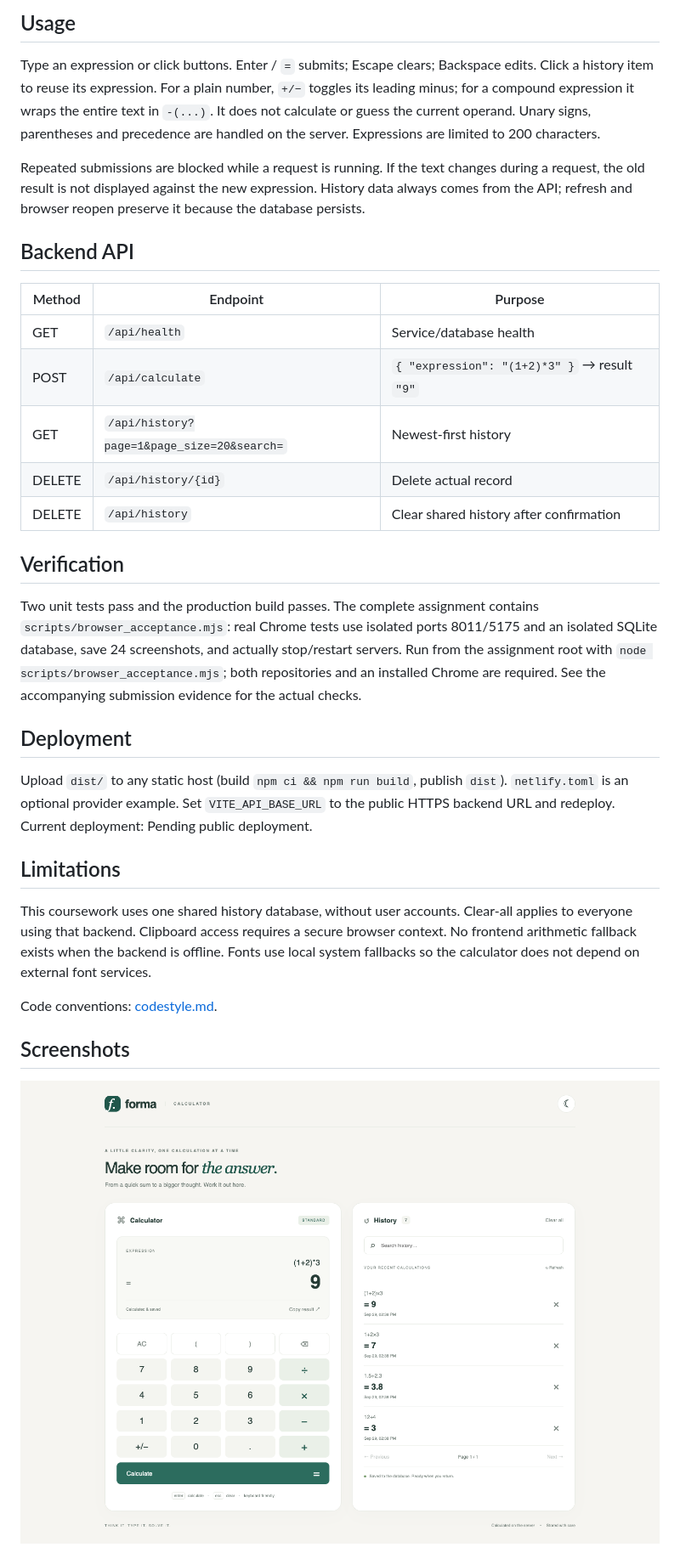
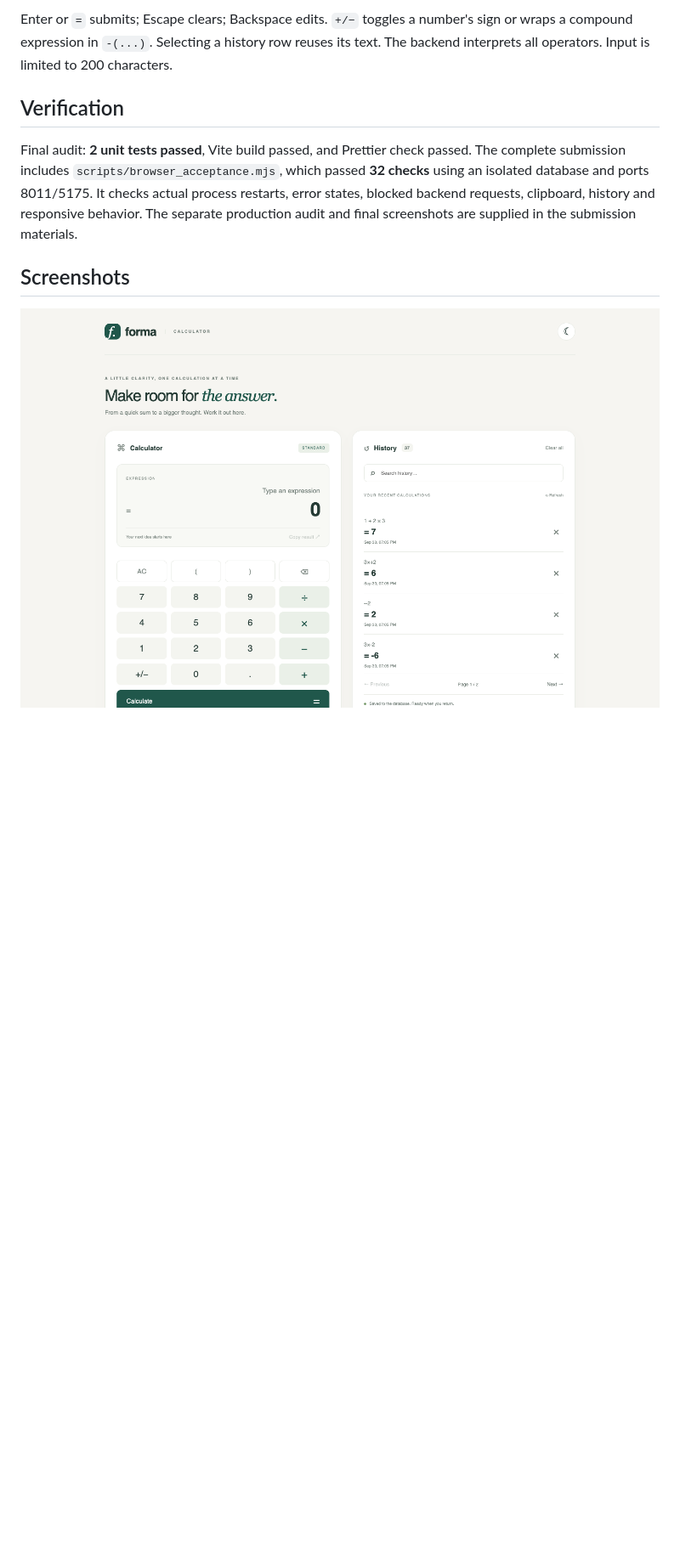
Before and after one commit to yuhejiang929-cmd/832402107_calculator_frontend, a Markdown page: README.md, the part around one of its changes. Shown at 85% size. Rendered like a GitHub page; pictures changed too: docs/desktop.png; blank space fills up the shorter version.

Commit message:
Finalize production documentation and screenshots

```diff
--- a/README.md
+++ b/README.md
@@ -51,33 +55,9 @@ npm run preview
 
-## Usage
-
-Type an expression or click buttons. Enter / `=` submits; Escape clears; Backspace edits. Click a history item to reuse its expression. For a plain number, `+/−` toggles its leading minus; for a compound expression it wraps the entire text in `-(...)`. It does not calculate or guess the current operand. Unary signs, parentheses and precedence are handled on the server. Expressions are limited to 200 characters.
-
-Repeated submissions are blocked while a request is running. If the text changes during a request, the old result is not displayed against the new expression. History data always comes from the API; refresh and browser reopen preserve it because the database persists.
-
-## Backend API
-
-| Method | Endpoint | Purpose |
-|---|---|---|
-| GET | `/api/health` | Service/database health |
-| POST | `/api/calculate` | `{ "expression": "(1+2)*3" }` → result `"9"` |
-| GET | `/api/history?page=1&page_size=20&search=` | Newest-first history |
-| DELETE | `/api/history/{id}` | Delete actual record |
-| DELETE | `/api/history` | Clear shared history after confirmation |
+Enter or `=` submits; Escape clears; Backspace edits. `+/−` toggles a number's sign or wraps a compound expression in `-(...)`. Selecting a history row reuses its text. The backend interprets all operators. Input is limited to 200 characters.
 
 ## Verification
 
-Two unit tests pass and the production build passes. The complete assignment contains `scripts/browser_acceptance.mjs`: real Chrome tests use isolated ports 8011/5175 and an isolated SQLite database, save 24 screenshots, and actually stop/restart servers. Run from the assignment root with `node scripts/browser_acceptance.mjs`; both repositories and an installed Chrome are required. See the accompanying submission evidence for the actual checks.
-
-## Deployment
-
-Upload `dist/` to any static host (build `npm ci && npm run build`, publish `dist`). `netlify.toml` is an optional provider example. Set `VITE_API_BASE_URL` to the public HTTPS backend URL and redeploy. Current deployment: Pending public deployment.
-
-## Limitations
-
-This coursework uses one shared history database, without user accounts. Clear-all applies to everyone using that backend. Clipboard access requires a secure browser context. No frontend arithmetic fallback exists when the backend is offline. Fonts use local system fallbacks so the calculator does not depend on external font services.
-
-Code conventions: [codestyle.md](codestyle.md).
+Final audit: **2 unit tests passed**, Vite build passed, and Prettier check passed. The complete submission includes `scripts/browser_acceptance.mjs`, which passed **32 checks** using an isolated database and ports 8011/5175. It checks actual process restarts, error states, blocked backend requests, clipboard, history and responsive behavior. The separate production audit and final screenshots are supplied in the submission materials.
 
 ## Screenshots
 
```
Also changed, not shown: other parts of README.md (+33 -31 lines), docs/mobile.png, 1 other file.
